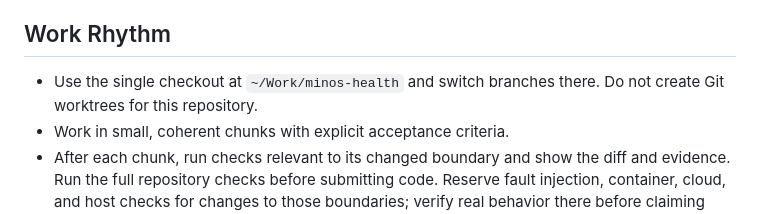
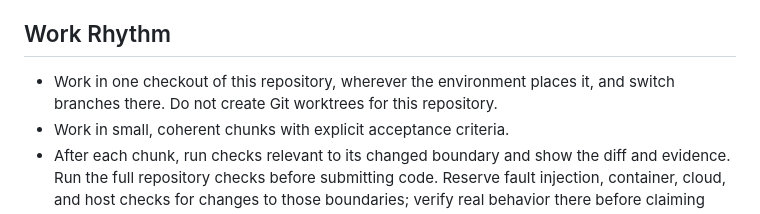
Before and after one commit to krzysztofbury/minos-health, a Markdown page: AGENTS.md, the part around the change. GitHub-like rendering.

Commit message:
Drop the fixed checkout path from AGENTS.md
Each environment places the checkout differently. Keep the rule itself:
one checkout, switch branches there, no worktrees.

Co-Authored-By: Claude Opus 5.5 <noreply@anthropic.com>

```diff
--- a/AGENTS.md
+++ b/AGENTS.md
@@ -20,8 +20,9 @@ performance regression for developer convenience.
 
 ## Work Rhythm
 
-- Use the single checkout at `~/Work/minos-health` and switch branches there.
-  Do not create Git worktrees for this repository.
+- Work in one checkout of this repository, wherever the environment places
+  it, and switch branches there. Do not create Git worktrees for this
+  repository.
 - Work in small, coherent chunks with explicit acceptance criteria.
 - After each chunk, run checks relevant to its changed boundary and show the
   diff and evidence. Run the full repository checks before submitting code.
```
